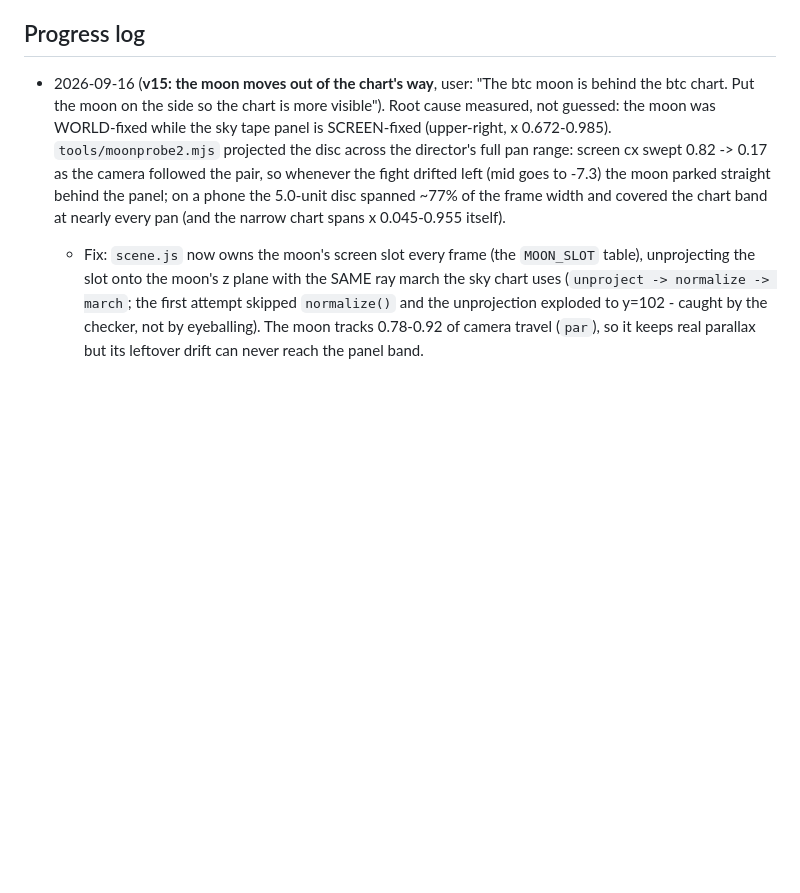
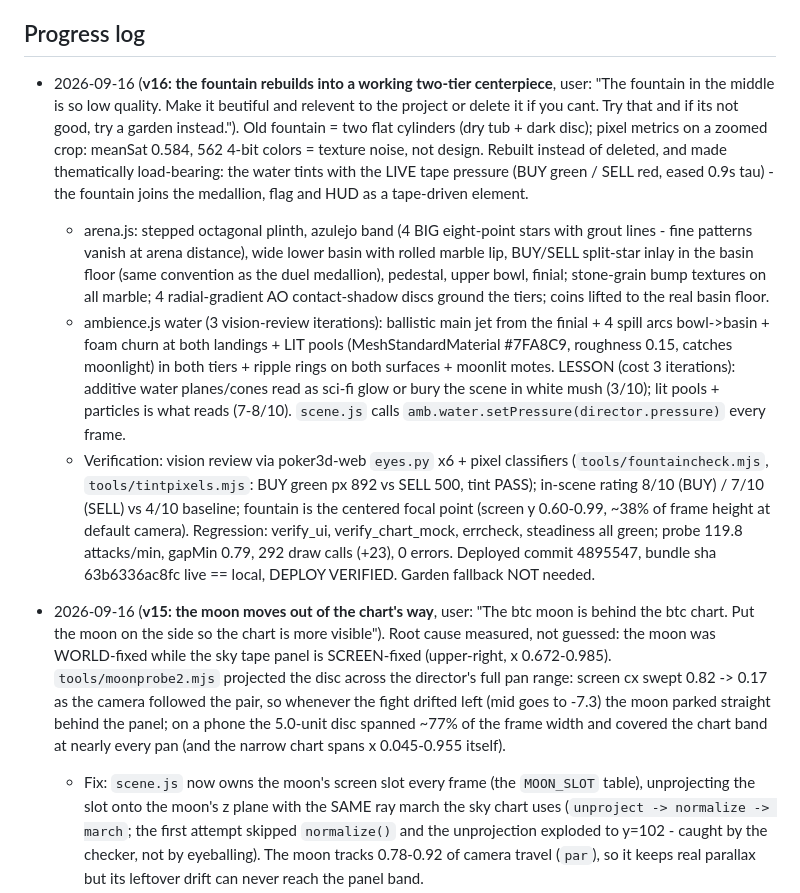
Before and after one commit to shojaee76-cmyk/rope-duel, a Markdown page: PROJECT.md, the part around the change. Rendered like a GitHub page; blank space fills up the shorter version.

Commit message:
docs: PROJECT.md v16 entry (fountain rebuild + vision-review loop lessons)

```diff
--- a/PROJECT.md
+++ b/PROJECT.md
@@ -24,6 +24,10 @@ A single-page site: two Andalusian cats (DON GATO = BUY pressure, green; SULTAN
 - New frame-budget + contact harness in `tools/`: `fightprof.mjs` (per-subsystem frame time bucketed idle/active/brawl + GPU timer query), `screen_gap.mjs` (on-screen head clearance in pixels), `govtest.mjs` + `restest.mjs` (quality-governor evidence), `liveload.mjs` (callout storm + forced brawl), `headdiag.mjs`/`triple_probe.mjs` (contact-constraint telemetry), `shot_meter.mjs`/`meter_ab.mjs` (badge geometry + placement A/B).
 
 ## Progress log
+- 2026-09-16 (**v16: the fountain rebuilds into a working two-tier centerpiece**, user: "The fountain in the middle is so low quality. Make it beutiful and relevent to the project or delete it if you cant. Try that and if its not good, try a garden instead."). Old fountain = two flat cylinders (dry tub + dark disc); pixel metrics on a zoomed crop: meanSat 0.584, 562 4-bit colors = texture noise, not design. Rebuilt instead of deleted, and made thematically load-bearing: the water tints with the LIVE tape pressure (BUY green / SELL red, eased 0.9s tau) - the fountain joins the medallion, flag and HUD as a tape-driven element.
+  - arena.js: stepped octagonal plinth, azulejo band (4 BIG eight-point stars with grout lines - fine patterns vanish at arena distance), wide lower basin with rolled marble lip, BUY/SELL split-star inlay in the basin floor (same convention as the duel medallion), pedestal, upper bowl, finial; stone-grain bump textures on all marble; 4 radial-gradient AO contact-shadow discs ground the tiers; coins lifted to the real basin floor.
+  - ambience.js water (3 vision-review iterations): ballistic main jet from the finial + 4 spill arcs bowl->basin + foam churn at both landings + LIT pools (MeshStandardMaterial #7FA8C9, roughness 0.15, catches moonlight) in both tiers + ripple rings on both surfaces + moonlit motes. LESSON (cost 3 iterations): additive water planes/cones read as sci-fi glow or bury the scene in white mush (3/10); lit pools + particles is what reads (7-8/10). `scene.js` calls `amb.water.setPressure(director.pressure)` every frame.
+  - Verification: vision review via poker3d-web `eyes.py` x6 + pixel classifiers (`tools/fountaincheck.mjs`, `tools/tintpixels.mjs`: BUY green px 892 vs SELL 500, tint PASS); in-scene rating 8/10 (BUY) / 7/10 (SELL) vs 4/10 baseline; fountain is the centered focal point (screen y 0.60-0.99, ~38% of frame height at default camera). Regression: verify_ui, verify_chart_mock, errcheck, steadiness all green; probe 119.8 attacks/min, gapMin 0.79, 292 draw calls (+23), 0 errors. Deployed commit 4895547, bundle sha 63b6336ac8fc live == local, DEPLOY VERIFIED. Garden fallback NOT needed.
 - 2026-09-16 (**v15: the moon moves out of the chart's way**, user: "The btc moon is behind the btc chart. Put the moon on the side so the chart is more visible"). Root cause measured, not guessed: the moon was WORLD-fixed while the sky tape panel is SCREEN-fixed (upper-right, x 0.672-0.985). `tools/moonprobe2.mjs` projected the disc across the director's full pan range: screen cx swept 0.82 -> 0.17 as the camera followed the pair, so whenever the fight drifted left (mid goes to -7.3) the moon parked straight behind the panel; on a phone the 5.0-unit disc spanned ~77% of the frame width and covered the chart band at nearly every pan (and the narrow chart spans x 0.045-0.955 itself).
   - Fix: `scene.js` now owns the moon's screen slot every frame (the `MOON_SLOT` table), unprojecting the slot onto the moon's z plane with the SAME ray march the sky chart uses (`unproject -> normalize -> march`; the first attempt skipped `normalize()` and the unprojection exploded to y=102 - caught by the checker, not by eyeballing). The moon tracks 0.78-0.92 of camera travel (`par`), so it keeps real parallax but its leftover drift can never reach the panel band.
   - Three slots: wide (>=1024) cx 0.155/cy 0.170 at full size (left of the meter, opposite the chart); tablet (700-1023) 0.85x tucked to cx 0.130; phone (<700) 0.52x corner park at cx 0.130/cy 0.050 with slight frame bleed (a moon rising at the frame edge; the old 5.0-unit disc was comically huge on a 390px frame). `moonPulse` halo/scale breathing preserved; `arena.js` keeps only the first-frame position.
```
